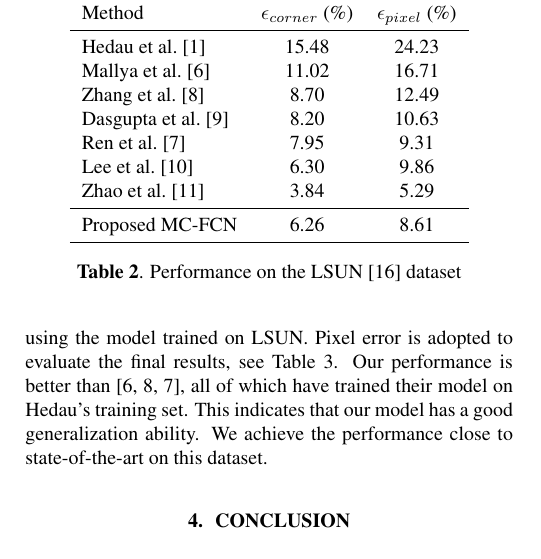
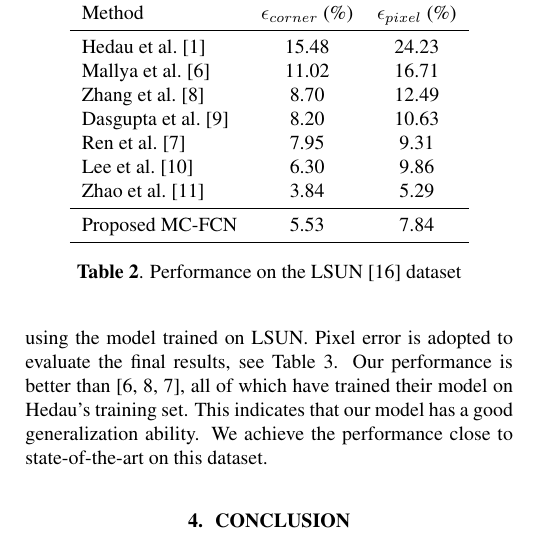
Before and after one commit to rfdeng/ICIP2018-Layout, a LaTeX paper (ICIPlayout.tex, which reads paper/RESULTS.tex): part of one column of page 4 of 5, cut so that both start at the same text. Compiled offline with pdfLaTeX.

Commit message:
adaptation

```diff
--- a/paper/RESULTS.tex
+++ b/paper/RESULTS.tex
@@ -70,7 +70,7 @@ Which formulation is better for room layout estimation remains an open question,
 		Lee et al.~\cite{LeeRoomNet17} & 6.30 & 9.86 \\
 		Zhao et al.~\cite{zhao2017physics} & 3.84 & 5.29 \\
 		\midrule
-		Proposed MC-FCN & 6.26 & 8.61 \\
+		Proposed MC-FCN & 5.53 & 7.84 \\
 		\bottomrule
 	\end{tabular}
 	\caption{Performance on the LSUN~\cite{zhang2015large} dataset}
```
